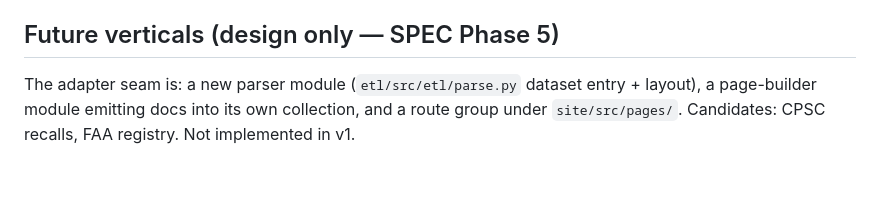
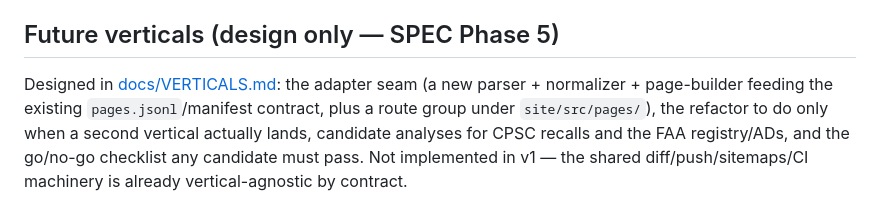
Before and after one commit to Andrewjp97/the-boring-data-project, a Markdown page: README.md, the part around the change. Drawn GitHub-style; blank space fills up the shorter version.

```diff
--- a/README.md
+++ b/README.md
@@ -224,6 +224,9 @@ production URLs, apply to AdSense once indexed, then set `PUBLIC_ADSENSE_CLIENT`
 
 ## Future verticals (design only — SPEC Phase 5)
 
-The adapter seam is: a new parser module (`etl/src/etl/parse.py` dataset entry + layout),
-a page-builder module emitting docs into its own collection, and a route group under
-`site/src/pages/`. Candidates: CPSC recalls, FAA registry. Not implemented in v1.
+Designed in [docs/VERTICALS.md](docs/VERTICALS.md): the adapter seam (a new parser +
+normalizer + page-builder feeding the existing `pages.jsonl`/manifest contract, plus a
+route group under `site/src/pages/`), the refactor to do only when a second vertical
+actually lands, candidate analyses for CPSC recalls and the FAA registry/ADs, and the
+go/no-go checklist any candidate must pass. Not implemented in v1 — the shared
+diff/push/sitemaps/CI machinery is already vertical-agnostic by contract.
```
Also changed, not shown: docs/VERTICALS.md (added, +258 -0 lines).
